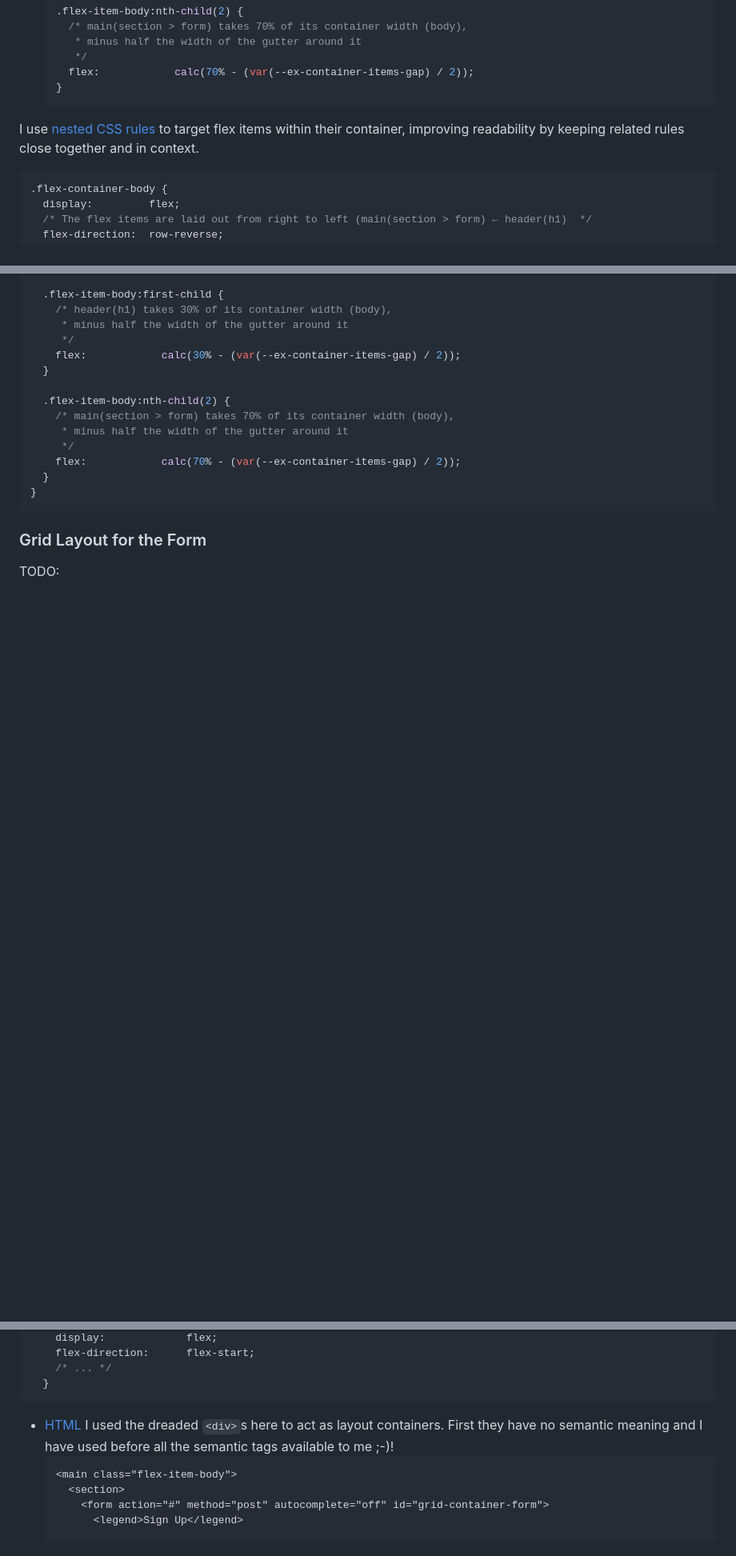
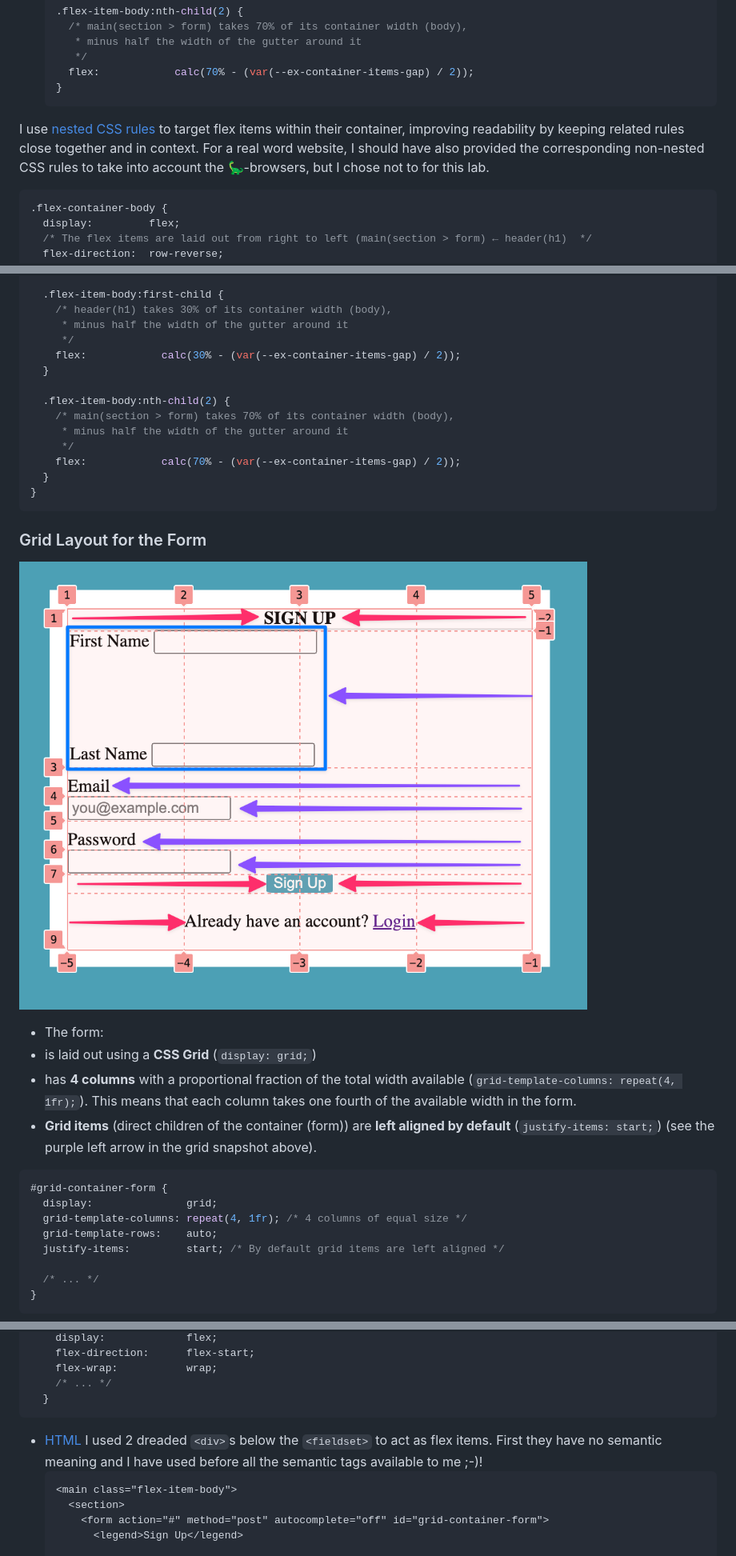
Before and after one commit to ebouchut-laplateforme/project-html-css-form, a Markdown page: README.md, 3 parts joined by grey strips. Shown: that part at 80% size. Drawn GitHub-style; pictures changed too: img/form-grid.png (added); blank space fills up the shorter version.

`````diff
--- a/README.md
+++ b/README.md
@@ -88,7 +88,7 @@ The 2 flex item (`<header>`, `<main>`) take [a share of the available width](htt
   }
   ```
 
-I use [nested CSS rules](https://developer.mozilla.org/en-US/docs/Web/CSS/CSS_nesting/Using_CSS_nesting) to target flex items within their container, improving readability by keeping related rules close together and in context.
+I use [nested CSS rules](https://developer.mozilla.org/en-US/docs/Web/CSS/CSS_nesting/Using_CSS_nesting) to target flex items within their container, improving readability by keeping related rules close together and in context. For a real word website, I should have also provided the corresponding non-nested CSS rules to take into account the 🦕-browsers, but I chose not to for this lab.
 
 ```css
 .flex-container-body {
@@ -118,4 +118,21 @@ I use [nested CSS rules](https://developer.mozilla.org/en-US/docs/Web/CSS/CSS_ne
 
 ### Grid Layout for the Form
 
-TODO:
+![Form Grid Layout](img/form-grid.png)
+
+- The form:
+- is laid out using a **CSS Grid** (`display: grid;`)
+ - has **4 columns** with a proportional fraction of the total width available (`grid-template-columns: repeat(4, 1fr);`). This means that each column takes one fourth of the available width in the form.
+- **Grid items** (direct children of the container (form)) are **left aligned by default** (`justify-items: start;`) (see the purple left arrow in the grid snapshot above).
+
+```css
+#grid-container-form {
+  display:               grid;
+  grid-template-columns: repeat(4, 1fr); /* 4 columns of equal size */
+  grid-template-rows:    auto;
+  justify-items:         start; /* By default grid items are left aligned */
+
+  /* ... */
+}
+````
+
@@ -142,10 +209,11 @@ The **first name** and **last name** form fields (that I refer to as he full nam
       display:             flex;
       flex-direction:      flex-start;
+      flex-wrap:           wrap;
       /* ... */
     }
   ```
 - [HTML](https://github.com/ebouchut-laplateforme/project-html-css-form/blob/de9aa0f95999fc959570fe675cc84a0cfab4aefc/index.html#L24-L33)
-  I used the dreaded `<div>`s here to act as layout containers. First they have no semantic meaning and I have used before all the semantic tags available to me ;-)!
+  I used 2 dreaded `<div>`s below the `<fieldset>` to act as flex items. First they have no semantic meaning and I have used before all the semantic tags available to me ;-)!
   ```html
   <main class="flex-item-body">
     <section>
`````
Also changed, not shown: other parts of README.md (+53 -3 lines), 2 other files.
